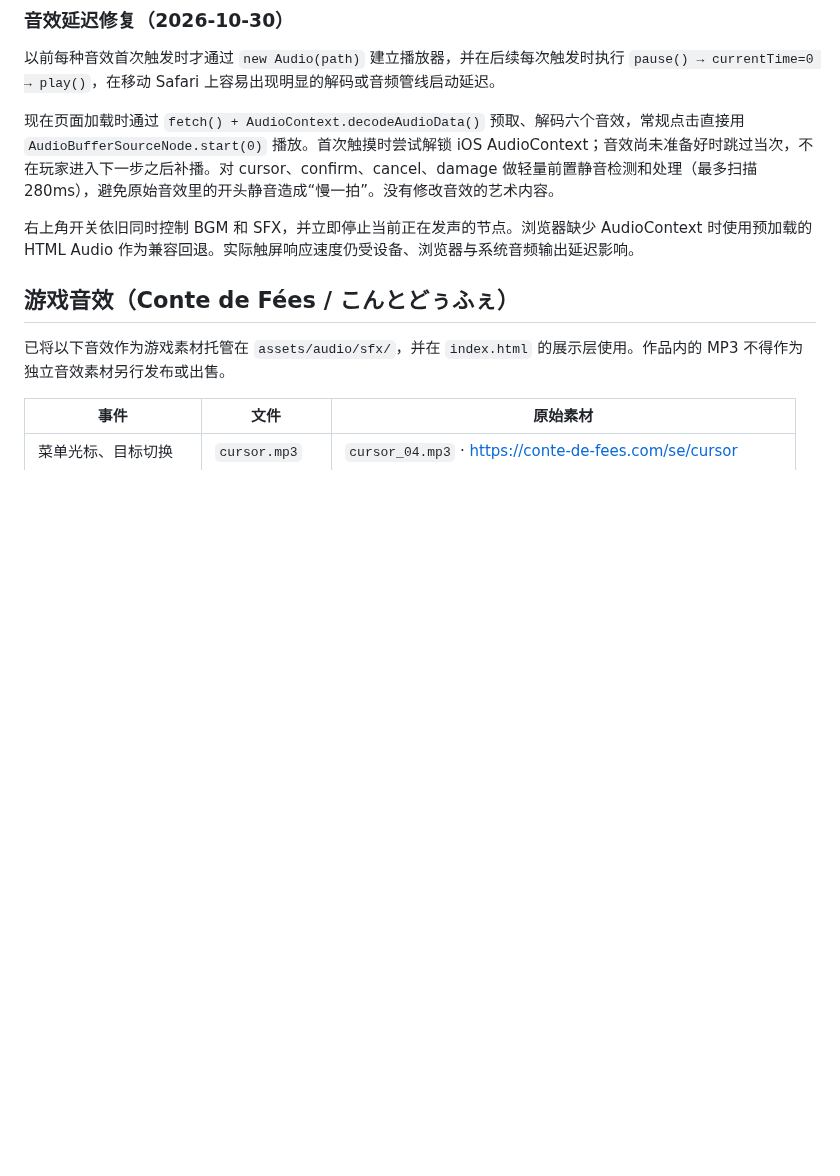
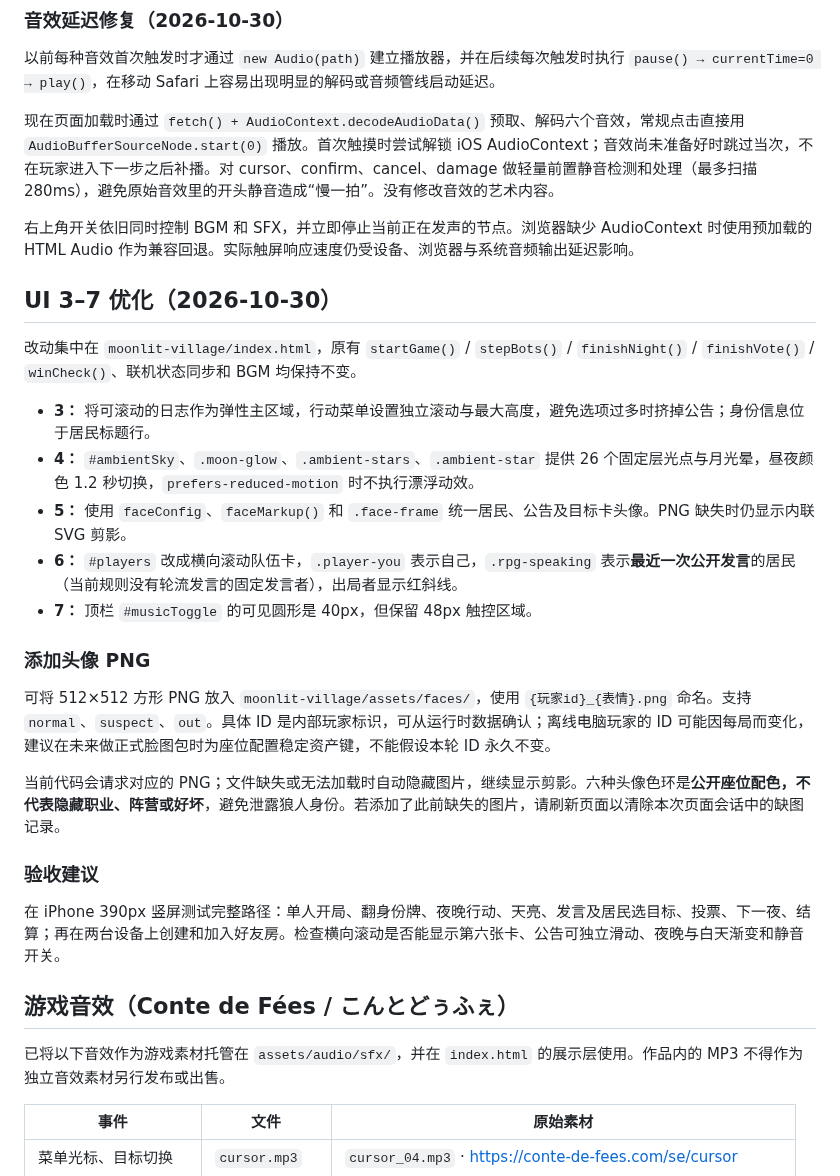
Before and after one commit to oskikaiti-sys/neon-mobile-arcade, a Markdown page: moonlit-village/README.md, the part around the change. Drawn GitHub-style; blank space fills up the shorter version.

Commit message:
Document UI stages 3-7, optional face assets and mobile verification

```diff
--- a/moonlit-village/README.md
+++ b/moonlit-village/README.md
@@ -7,6 +7,26 @@
 现在页面加载时通过 `fetch() + AudioContext.decodeAudioData()` 预取、解码六个音效，常规点击直接用 `AudioBufferSourceNode.start(0)` 播放。首次触摸时尝试解锁 iOS AudioContext；音效尚未准备好时跳过当次，不在玩家进入下一步之后补播。对 cursor、confirm、cancel、damage 做轻量前置静音检测和处理（最多扫描 280ms），避免原始音效里的开头静音造成“慢一拍”。没有修改音效的艺术内容。
 
 右上角开关依旧同时控制 BGM 和 SFX，并立即停止当前正在发声的节点。浏览器缺少 AudioContext 时使用预加载的 HTML Audio 作为兼容回退。实际触屏响应速度仍受设备、浏览器与系统音频输出延迟影响。
+
+## UI 3–7 优化（2026-10-30）
+
+改动集中在 `moonlit-village/index.html`，原有 `startGame()` / `stepBots()` / `finishNight()` / `finishVote()` / `winCheck()`、联机状态同步和 BGM 均保持不变。
+
+- **3：** 将可滚动的日志作为弹性主区域，行动菜单设置独立滚动与最大高度，避免选项过多时挤掉公告；身份信息位于居民标题行。
+- **4：** `#ambientSky`、`.moon-glow`、`.ambient-stars`、`.ambient-star` 提供 26 个固定层光点与月光晕，昼夜颜色 1.2 秒切换，`prefers-reduced-motion` 时不执行漂浮动效。
+- **5：** 使用 `faceConfig`、`faceMarkup()` 和 `.face-frame` 统一居民、公告及目标卡头像。PNG 缺失时仍显示内联 SVG 剪影。
+- **6：** `#players` 改成横向滚动队伍卡，`.player-you` 表示自己，`.rpg-speaking` 表示**最近一次公开发言**的居民（当前规则没有轮流发言的固定发言者），出局者显示红斜线。
+- **7：** 顶栏 `#musicToggle` 的可见圆形是 40px，但保留 48px 触控区域。
+
+### 添加头像 PNG
+
+可将 512×512 方形 PNG 放入 `moonlit-village/assets/faces/`，使用 `{玩家id}_{表情}.png` 命名。支持 `normal`、`suspect`、`out`。具体 ID 是内部玩家标识，可从运行时数据确认；离线电脑玩家的 ID 可能因每局而变化，建议在未来做正式脸图包时为座位配置稳定资产键，不能假设本轮 ID 永久不变。
+
+当前代码会请求对应的 PNG；文件缺失或无法加载时自动隐藏图片，继续显示剪影。六种头像色环是**公开座位配色，不代表隐藏职业、阵营或好坏**，避免泄露狼人身份。若添加了此前缺失的图片，请刷新页面以清除本次页面会话中的缺图记录。
+
+### 验收建议
+
+在 iPhone 390px 竖屏测试完整路径：单人开局、翻身份牌、夜晚行动、天亮、发言及居民选目标、投票、下一夜、结算；再在两台设备上创建和加入好友房。检查横向滚动是否能显示第六张卡、公告可独立滑动、夜晚与白天渐变和静音开关。
 
 ## 游戏音效（Conte de Fées / こんとどぅふぇ）
 
```
